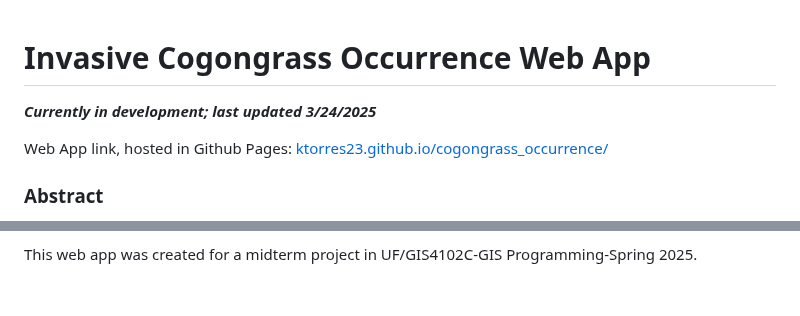
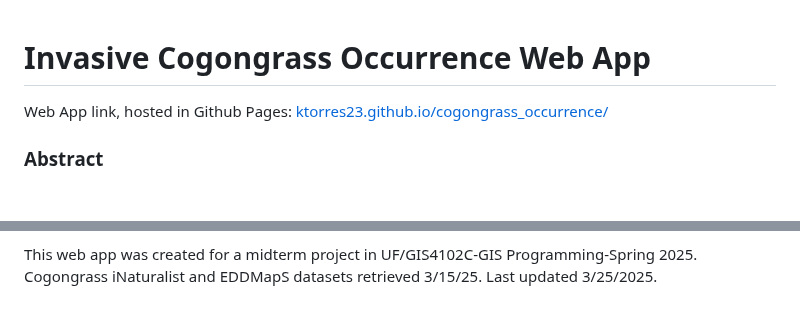
Before and after one commit to KTorres23/cogongrass_occurrence, a Markdown page: README.md, 2 parts joined by grey strips. Drawn GitHub-style; blank space fills up the shorter version.

```diff
--- a/README.md
+++ b/README.md
@@ -1,6 +1,4 @@
 # Invasive Cogongrass Occurrence Web App
-
-***Currently in development; last updated 3/24/2025***
 
 Web App link, hosted in Github Pages: [ktorres23.github.io/cogongrass_occurrence/](https://ktorres23.github.io/cogongrass_occurrence/)
 
@@ -44,3 +42,5 @@ https://doi.org/10.1093/biosci/biu039.
 
 
 This web app was created for a midterm project in UF/GIS4102C-GIS Programming-Spring 2025.
+Cogongrass iNaturalist and EDDMapS datasets retrieved 3/15/25.
+Last updated 3/25/2025.
```
